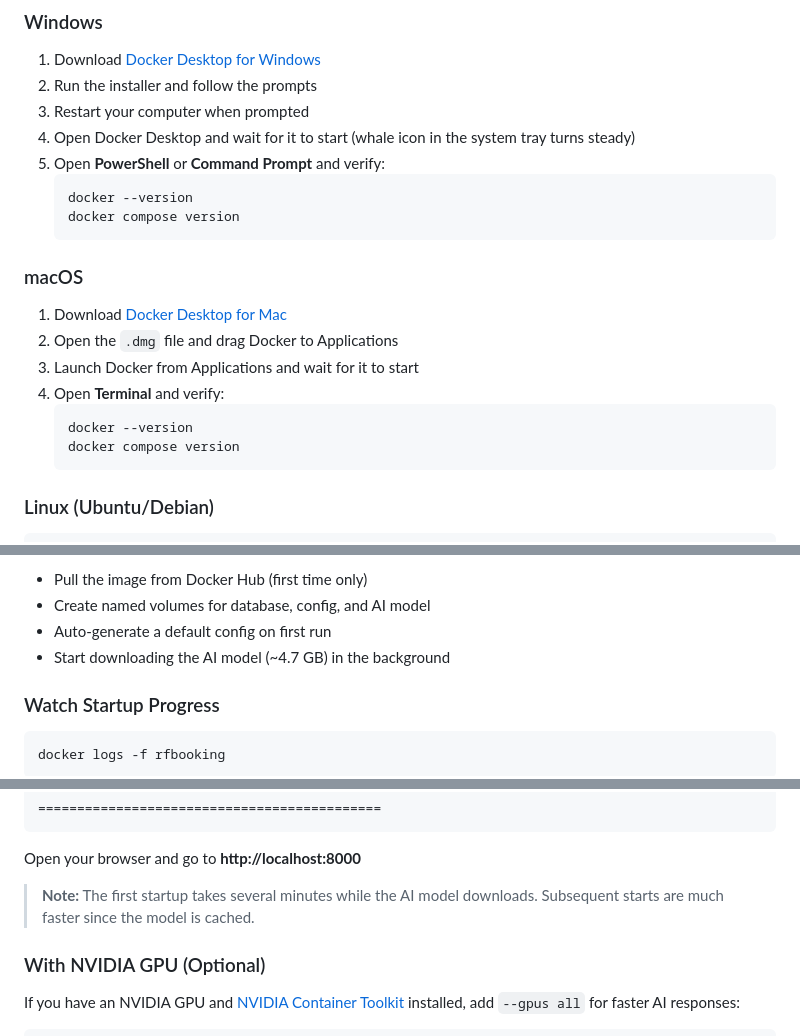
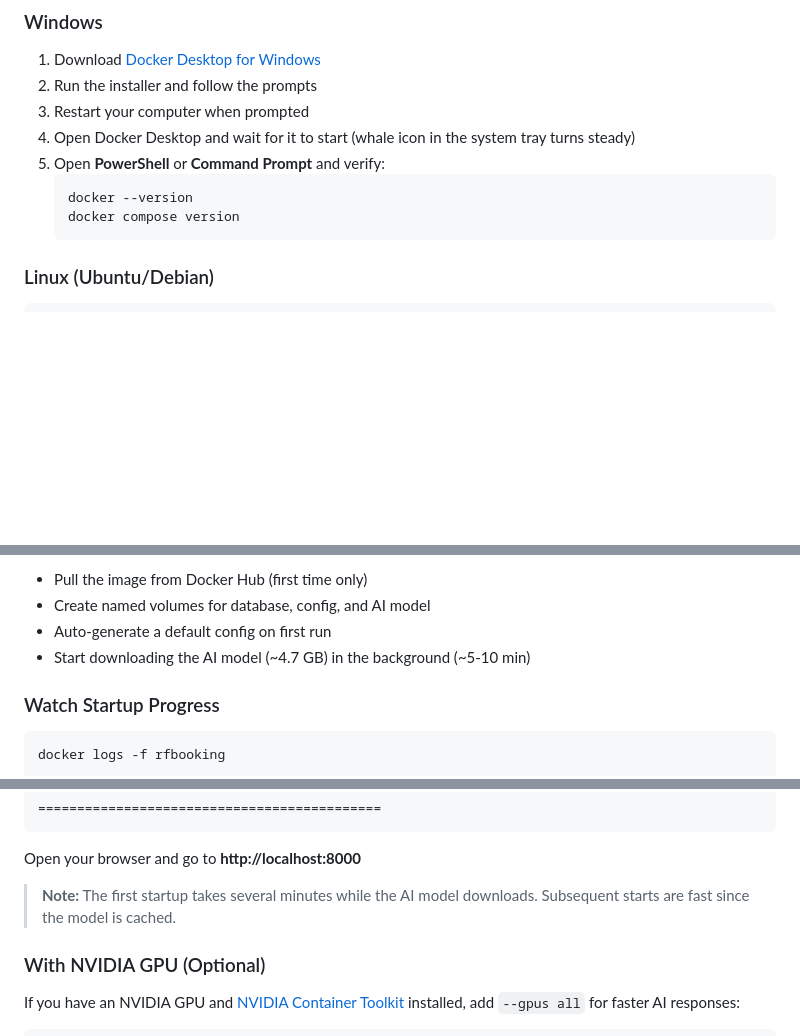
Before and after one commit to cogitex/rfbooking-fastapi-oss, a Markdown page: docs/SETUP_GUIDE.md, 3 parts joined by grey strips. Drawn GitHub-style; blank space fills up the shorter version.

````diff
--- a/docs/SETUP_GUIDE.md
+++ b/docs/SETUP_GUIDE.md
@@ -40,16 +41,6 @@ Self-hosted Equipment Booking System with AI Assistant.
    docker compose version
    ```
 
-### macOS
-
-1. Download [Docker Desktop for Mac](https://www.docker.com/products/docker-desktop/)
-2. Open the `.dmg` file and drag Docker to Applications
-3. Launch Docker from Applications and wait for it to start
-4. Open **Terminal** and verify:
-   ```
-   docker --version
-   docker compose version
-   ```
 
 ### Linux (Ubuntu/Debian)
 
@@ -100,7 +91,7 @@ This will:
 - Pull the image from Docker Hub (first time only)
 - Create named volumes for database, config, and AI model
 - Auto-generate a default config on first run
-- Start downloading the AI model (~4.7 GB) in the background
+- Start downloading the AI model (~4.7 GB) in the background (~5-10 min)
 
 ### Watch Startup Progress
 
@@ -124,7 +115,7 @@ Wait until you see:
 
 Open your browser and go to **http://localhost:8000**
 
-> **Note:** The first startup takes several minutes while the AI model downloads. Subsequent starts are much faster since the model is cached.
+> **Note:** The first startup takes several minutes while the AI model downloads. Subsequent starts are fast since the model is cached.
 
 ### With NVIDIA GPU (Optional)
 
````
Also changed, not shown: other parts of docs/SETUP_GUIDE.md (+2 -1 lines), CLAUDE.md (+4 -4 lines).
